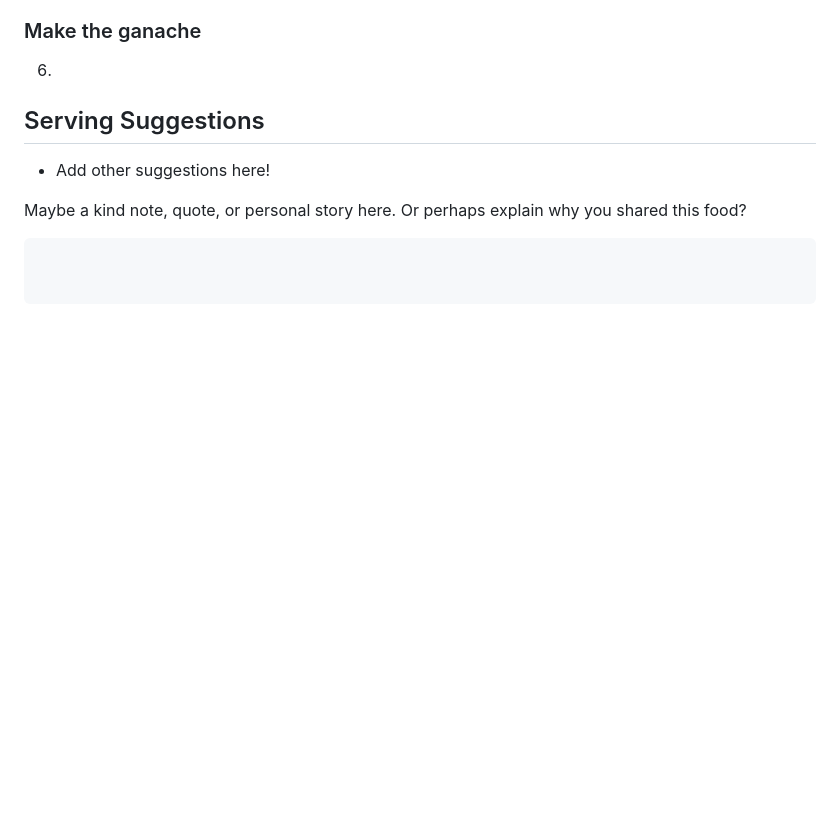
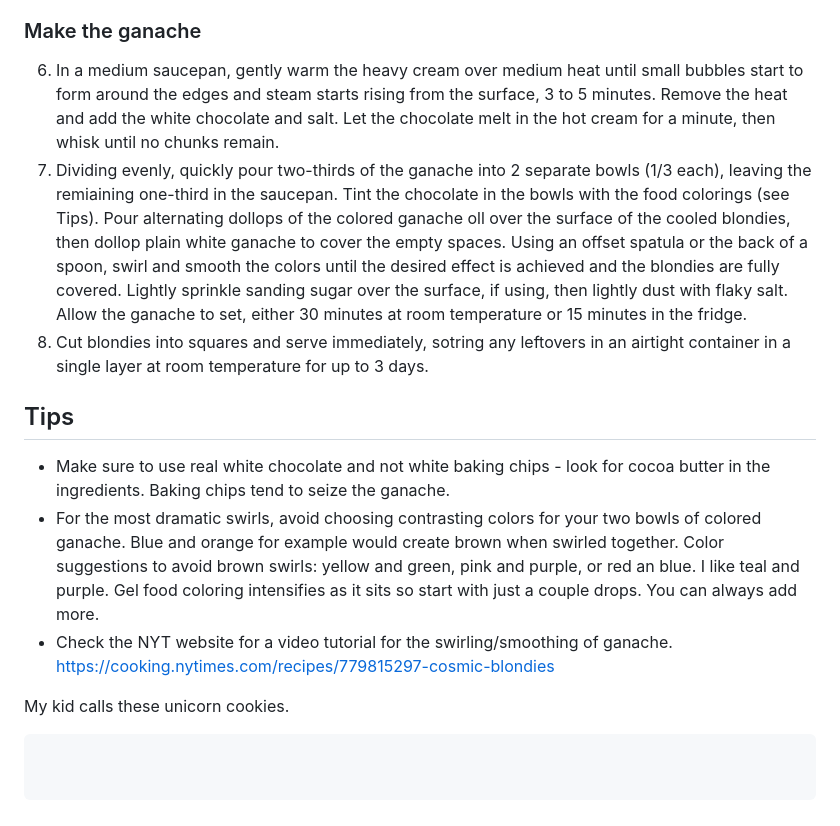
Before and after one commit to cascadiarconf-gh-workshops/GutHub, a Markdown page: recipes/cosmic-blondies.md, the part around the change. GitHub-like rendering; blank space fills up the shorter version.

Commit message:
Revise ganache instructions and add tips section
Updated instructions for making ganache and added tips for better results.

````diff
--- a/recipes/cosmic-blondies.md
+++ b/recipes/cosmic-blondies.md
@@ -42,11 +42,15 @@ image: "./images/VV-Cosmic-Blondies-3-jfgb-superJumbo.jpg"
 5. Bake for 22 to 24 minutes, until the top looks set and the sides begin to pull away from the pan's edges. Remove the pan from the oven and gently tap it a couple times on a clean work surface to create a chewier texture, then let the blondies cool completely in the pan. Transfer to a cutting board (or a wire rack set over a sheet pan) for decorating.
 
 ### Make the ganache
-6.
+6. In a medium saucepan, gently warm the heavy cream over medium heat until small bubbles start to form around the edges and steam starts rising from the surface, 3 to 5 minutes. Remove the heat and add the white chocolate and salt. Let the chocolate melt in the hot cream for a minute, then whisk until no chunks remain.
+7. Dividing evenly, quickly pour two-thirds of the ganache into 2 separate bowls (1/3 each), leaving the remiaining one-third in the saucepan. Tint the chocolate in the bowls with the food colorings (see Tips). Pour alternating dollops of the colored ganache oll over the surface of the cooled blondies, then dollop plain white ganache to cover the empty spaces. Using an offset spatula or the back of a spoon, swirl and smooth the colors until the desired effect is achieved and the blondies are fully covered. Lightly sprinkle sanding sugar over the surface, if using, then lightly dust with flaky salt. Allow the ganache to set, either 30 minutes at room temperature or 15 minutes in the fridge.
+8. Cut blondies into squares and serve immediately, sotring any leftovers in an airtight container in a single layer at room temperature for up to 3 days.
 
-## Serving Suggestions
-- Add other suggestions here!
+## Tips
+- Make sure to use real white chocolate and not white baking chips - look for cocoa butter in the ingredients. Baking chips tend to seize the ganache.
+- For the most dramatic swirls, avoid choosing contrasting colors for your two bowls of colored ganache. Blue and orange for example would create brown when swirled together. Color suggestions to avoid brown swirls: yellow and green, pink and purple, or red an blue. I like teal and purple. Gel food coloring intensifies as it sits so start with just a couple drops. You can always add more.
+- Check the NYT website for a video tutorial for the swirling/smoothing of ganache. https://cooking.nytimes.com/recipes/779815297-cosmic-blondies
 
-Maybe a kind note, quote, or personal story here. Or perhaps explain why you shared this food?
+My kid calls these unicorn cookies.
 
 ```
````
